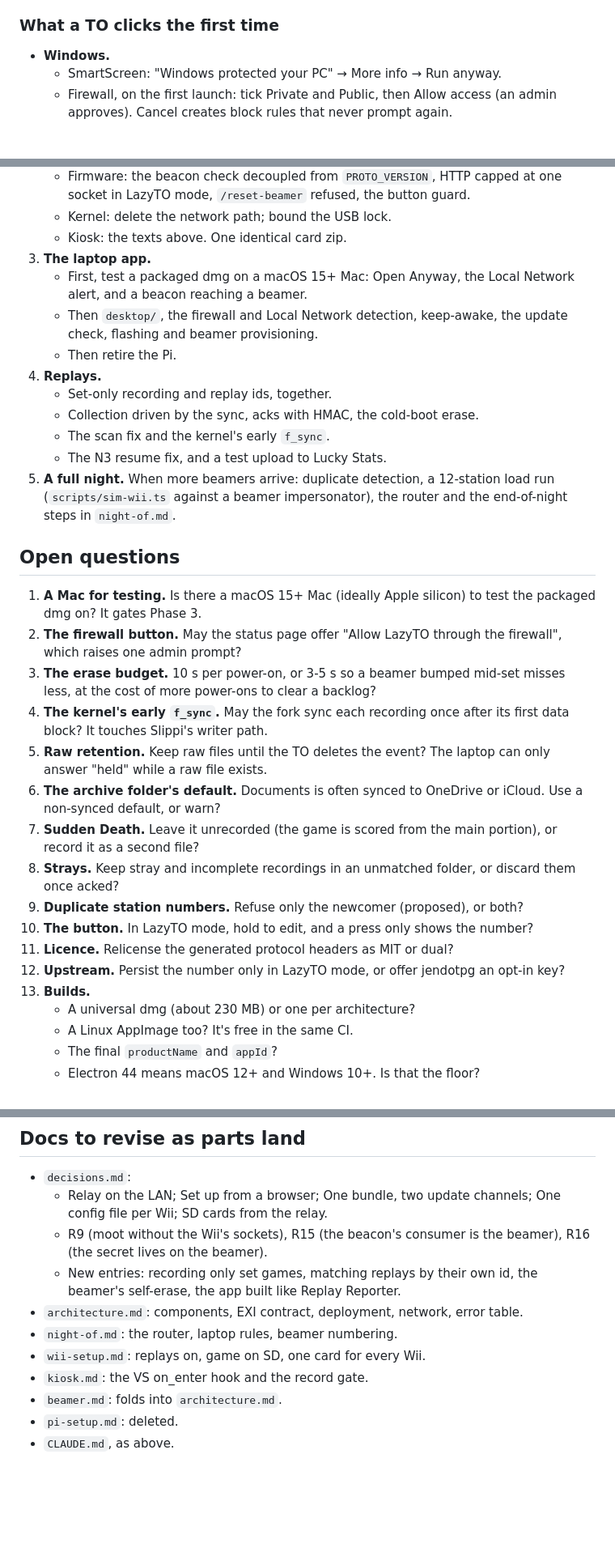
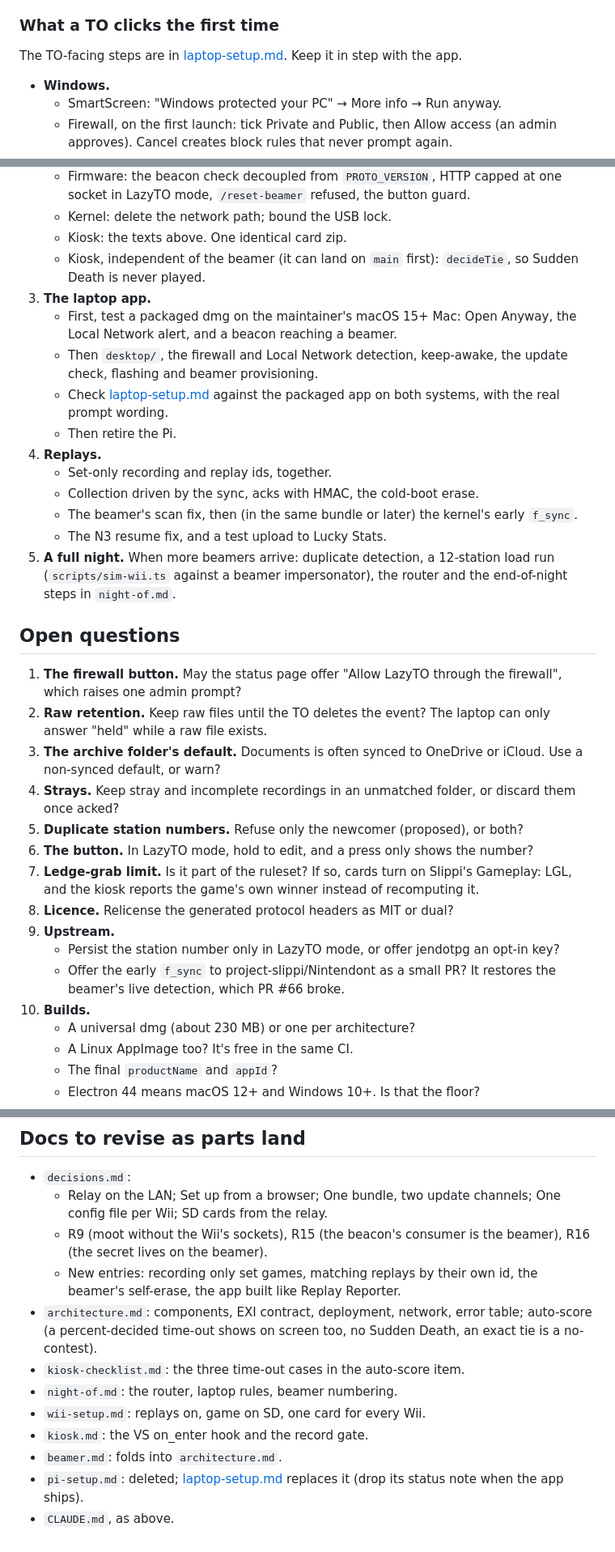
Before and after one commit to PranavMin/LazyTO, a Markdown page: docs/redesign.md, 3 parts joined by grey strips. Shown at 81% size. Drawn GitHub-style; blank space fills up the shorter version.

```diff
--- a/docs/redesign.md
+++ b/docs/redesign.md
@@ -507,6 +580,8 @@ no paid signing.
 
 ### What a TO clicks the first time
 
+The TO-facing steps are in [laptop-setup.md](laptop-setup.md). Keep it in step with the app.
+
 - **Windows.**
   - SmartScreen: "Windows protected your PC" → More info → Run anyway.
   - Firewall, on the first launch: tick Private and Public, then Allow access (an admin approves).
@@ -596,16 +671,21 @@ Each phase leaves a working system. Phases 2 and 3 do not depend on each other.
      mode, `/reset-beamer` refused, the button guard.
    - Kernel: delete the network path; bound the USB lock.
    - Kiosk: the texts above. One identical card zip.
+   - Kiosk, independent of the beamer (it can land on `main` first): `decideTie`, so Sudden Death
+     is never played.
 3. **The laptop app.**
-   - First, test a packaged dmg on a macOS 15+ Mac: Open Anyway, the Local Network alert, and a
+   - First, test a packaged dmg on the maintainer's macOS 15+ Mac: Open Anyway, the Local Network
+     alert, and a
      beacon reaching a beamer.
    - Then `desktop/`, the firewall and Local Network detection, keep-awake, the update check,
      flashing and beamer provisioning.
+   - Check [laptop-setup.md](laptop-setup.md) against the packaged app on both systems, with the
+     real prompt wording.
    - Then retire the Pi.
 4. **Replays.**
    - Set-only recording and replay ids, together.
    - Collection driven by the sync, acks with HMAC, the cold-boot erase.
-   - The scan fix and the kernel's early `f_sync`.
+   - The beamer's scan fix, then (in the same bundle or later) the kernel's early `f_sync`.
    - The N3 resume fix, and a test upload to Lucky Stats.
 5. **A full night.** When more beamers arrive: duplicate detection, a 12-station load run
    (`scripts/sim-wii.ts` against a beamer impersonator), the router and the end-of-night steps in
@@ -613,27 +693,24 @@ Each phase leaves a working system. Phases 2 and 3 do not depend on each other.
 
 ## Open questions
 
-1. **A Mac for testing.** Is there a macOS 15+ Mac (ideally Apple silicon) to test the packaged dmg
-   on? It gates Phase 3.
-2. **The firewall button.** May the status page offer "Allow LazyTO through the firewall", which
+1. **The firewall button.** May the status page offer "Allow LazyTO through the firewall", which
    raises one admin prompt?
-3. **The erase budget.** 10 s per power-on, or 3-5 s so a beamer bumped mid-set misses less, at the
-   cost of more power-ons to clear a backlog?
-4. **The kernel's early `f_sync`.** May the fork sync each recording once after its first data
-   block? It touches Slippi's writer path.
-5. **Raw retention.** Keep raw files until the TO deletes the event? The laptop can only answer
+2. **Raw retention.** Keep raw files until the TO deletes the event? The laptop can only answer
    "held" while a raw file exists.
-6. **The archive folder's default.** Documents is often synced to OneDrive or iCloud. Use a
+3. **The archive folder's default.** Documents is often synced to OneDrive or iCloud. Use a
    non-synced default, or warn?
-7. **Sudden Death.** Leave it unrecorded (the game is scored from the main portion), or record it
-   as a second file?
-8. **Strays.** Keep stray and incomplete recordings in an unmatched folder, or discard them once
+4. **Strays.** Keep stray and incomplete recordings in an unmatched folder, or discard them once
    acked?
-9. **Duplicate station numbers.** Refuse only the newcomer (proposed), or both?
-10. **The button.** In LazyTO mode, hold to edit, and a press only shows the number?
-11. **Licence.** Relicense the generated protocol headers as MIT or dual?
-12. **Upstream.** Persist the number only in LazyTO mode, or offer jendotpg an opt-in key?
-13. **Builds.**
+5. **Duplicate station numbers.** Refuse only the newcomer (proposed), or both?
+6. **The button.** In LazyTO mode, hold to edit, and a press only shows the number?
+7. **Ledge-grab limit.** Is it part of the ruleset? If so, cards turn on Slippi's Gameplay: LGL, and
+   the kiosk reports the game's own winner instead of recomputing it.
+8. **Licence.** Relicense the generated protocol headers as MIT or dual?
+9. **Upstream.**
+   - Persist the station number only in LazyTO mode, or offer jendotpg an opt-in key?
+   - Offer the early `f_sync` to project-slippi/Nintendont as a small PR? It restores the beamer's
+     live detection, which PR #66 broke.
+10. **Builds.**
     - A universal dmg (about 230 MB) or one per architecture?
     - A Linux AppImage too? It's free in the same CI.
     - The final `productName` and `appId`?
@@ -648,10 +725,13 @@ Each phase leaves a working system. Phases 2 and 3 do not depend on each other.
     lives on the beamer).
   - New entries: recording only set games, matching replays by their own id, the beamer's
     self-erase, the app built like Replay Reporter.
-- `architecture.md`: components, EXI contract, deployment, network, error table.
+- `architecture.md`: components, EXI contract, deployment, network, error table; auto-score
+  (a percent-decided time-out shows on screen too, no Sudden Death, an exact tie is a no-contest).
+- `kiosk-checklist.md`: the three time-out cases in the auto-score item.
 - `night-of.md`: the router, laptop rules, beamer numbering.
 - `wii-setup.md`: replays on, game on SD, one card for every Wii.
 - `kiosk.md`: the VS on_enter hook and the record gate.
 - `beamer.md`: folds into `architecture.md`.
-- `pi-setup.md`: deleted.
+- `pi-setup.md`: deleted; [laptop-setup.md](laptop-setup.md) replaces it (drop its status note
+  when the app ships).
 - `CLAUDE.md`, as above.
```
Also changed, not shown: other parts of docs/redesign.md (+86 -13 lines), docs/laptop-setup.md (added, +121 -0 lines).
